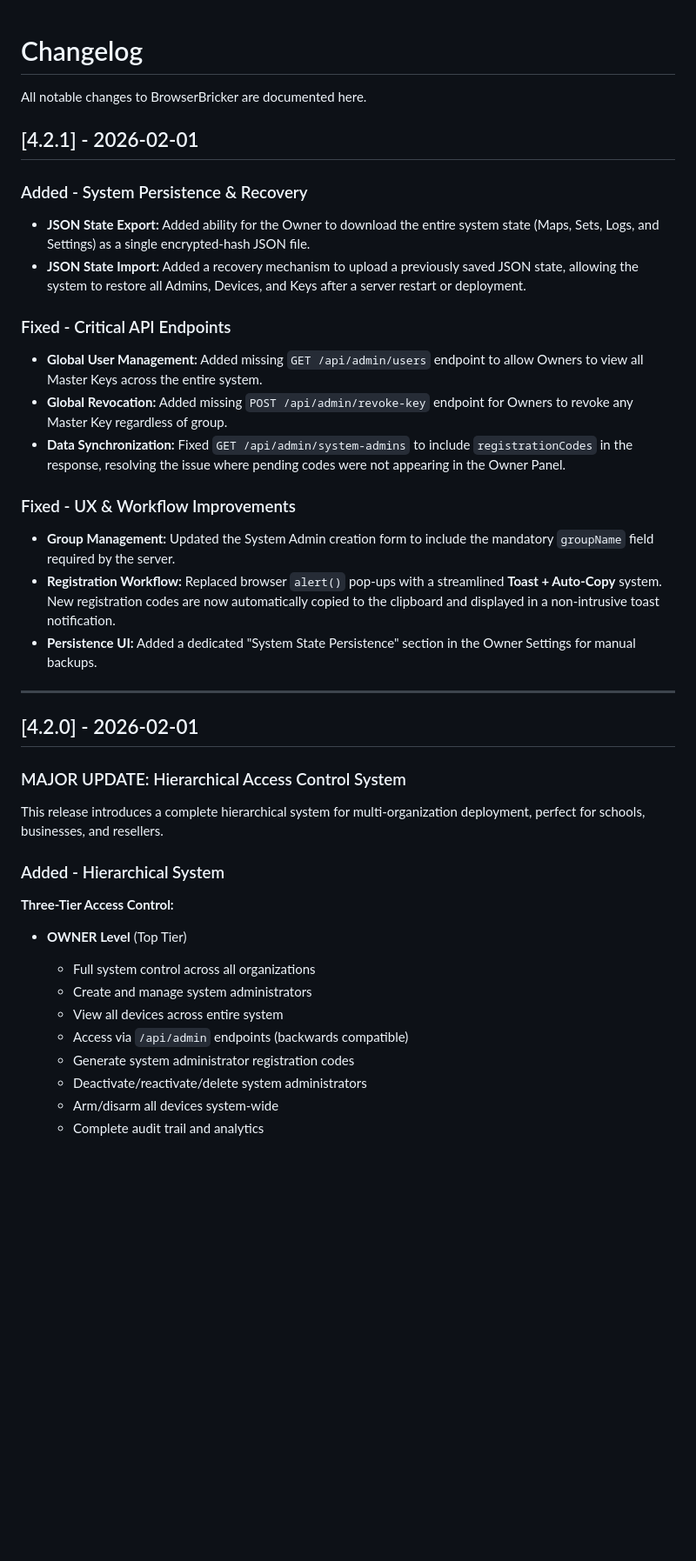
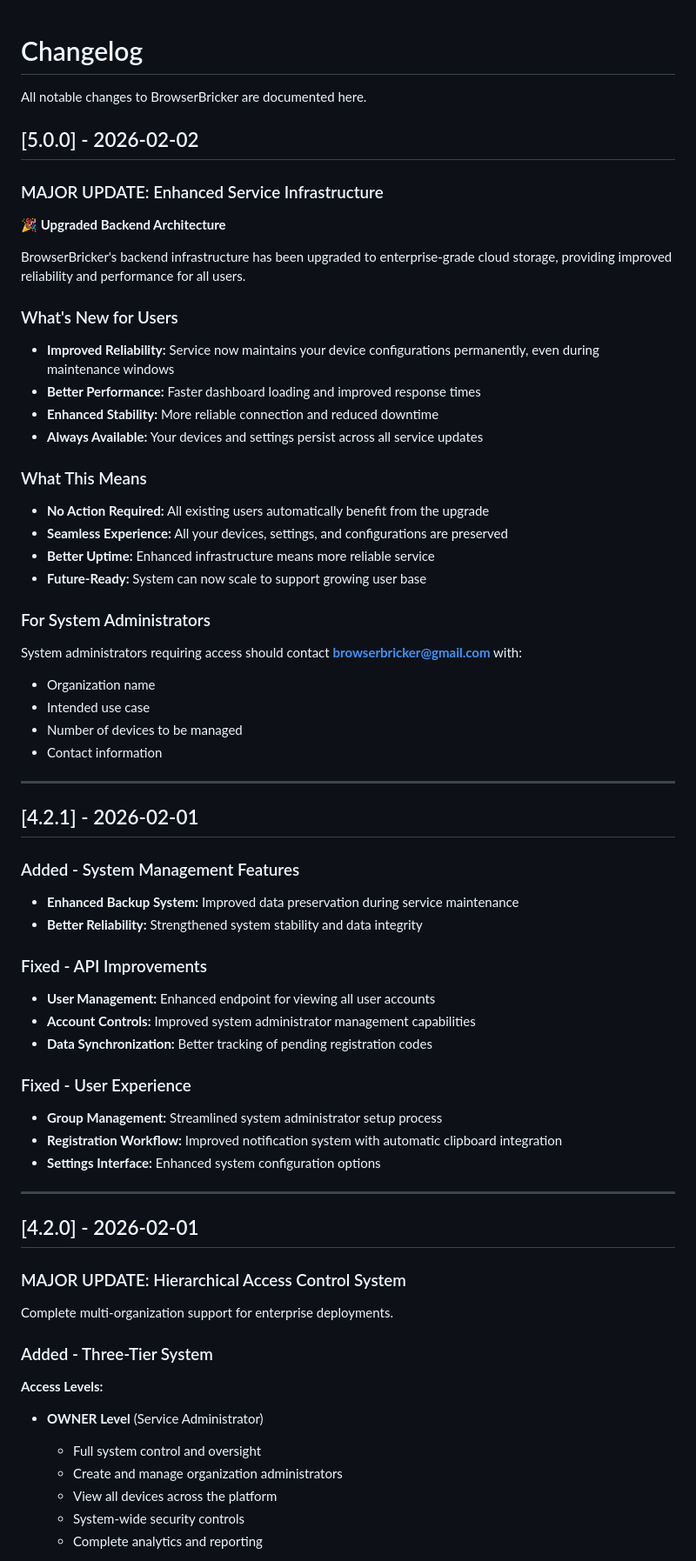
Before and after one commit to Aaks-hatH/Browser-Bricker-Panel, a Markdown page: ChangeLog.md, the part around one of its changes. Shown at 87% size. Rendered like a GitHub page; blank space fills up the shorter version.

```diff
--- a/ChangeLog.md
+++ b/ChangeLog.md
@@ -2,38 +2,64 @@
 
 All notable changes to BrowserBricker are documented here.
 
+## [5.0.0] - 2026-02-02
+
+### MAJOR UPDATE: Enhanced Service Infrastructure
+
+**🎉 Upgraded Backend Architecture**
+
+BrowserBricker's backend infrastructure has been upgraded to enterprise-grade cloud storage, providing improved reliability and performance for all users.
+
+### What's New for Users
+- **Improved Reliability:** Service now maintains your device configurations permanently, even during maintenance windows
+- **Better Performance:** Faster dashboard loading and improved response times
+- **Enhanced Stability:** More reliable connection and reduced downtime
+- **Always Available:** Your devices and settings persist across all service updates
+
+### What This Means
+- **No Action Required:** All existing users automatically benefit from the upgrade
+- **Seamless Experience:** All your devices, settings, and configurations are preserved
+- **Better Uptime:** Enhanced infrastructure means more reliable service
+- **Future-Ready:** System can now scale to support growing user base
+
+### For System Administrators
+System administrators requiring access should contact **browserbricker@gmail.com** with:
+- Organization name
+- Intended use case
+- Number of devices to be managed
+- Contact information
+
+---
+
 ## [4.2.1] - 2026-02-01
 
-### Added - System Persistence & Recovery
-- **JSON State Export:** Added ability for the Owner to download the entire system state (Maps, Sets, Logs, and Settings) as a single encrypted-hash JSON file.
-- **JSON State Import:** Added a recovery mechanism to upload a previously saved JSON state, allowing the system to restore all Admins, Devices, and Keys after a server restart or deployment.
+### Added - System Management Features
+- **Enhanced Backup System:** Improved data preservation during service maintenance
+- **Better Reliability:** Strengthened system stability and data integrity
 
-### Fixed - Critical API Endpoints
-- **Global User Management:** Added missing `GET /api/admin/users` endpoint to allow Owners to view all Master Keys across the entire system.
-- **Global Revocation:** Added missing `POST /api/admin/revoke-key` endpoint for Owners to revoke any Master Key regardless of group.
-- **Data Synchronization:** Fixed `GET /api/admin/system-admins` to include `registrationCodes` in the response, resolving the issue where pending codes were not appearing in the Owner Panel.
+### Fixed - API Improvements
+- **User Management:** Enhanced endpoint for viewing all user accounts
+- **Account Controls:** Improved system administrator management capabilities
+- **Data Synchronization:** Better tracking of pending registration codes
 
-### Fixed - UX & Workflow Improvements
-- **Group Management:** Updated the System Admin creation form to include the mandatory `groupName` field required by the server.
-- **Registration Workflow:** Replaced browser `alert()` pop-ups with a streamlined **Toast + Auto-Copy** system. New registration codes are now automatically copied to the clipboard and displayed in a non-intrusive toast notification.
-- **Persistence UI:** Added a dedicated "System State Persistence" section in the Owner Settings for manual backups.
+### Fixed - User Experience
+- **Group Management:** Streamlined system administrator setup process
+- **Registration Workflow:** Improved notification system with automatic clipboard integration
+- **Settings Interface:** Enhanced system configuration options
 
 ---
 
 ## [4.2.0] - 2026-02-01
 
 ### MAJOR UPDATE: Hierarchical Access Control System
-This release introduces a complete hierarchical system for multi-organization deployment, perfect for schools, businesses, and resellers.
+Complete multi-organization support for enterprise deployments.
 
-### Added - Hierarchical System
-**Three-Tier Access Control:**
-- **OWNER Level** (Top Tier)
-  - Full system control across all organizations
-  - Create and manage system administrators
-  - View all devices across entire system
-  - Access via `/api/admin` endpoints (backwards compatible)
-  - Generate system administrator registration codes
-  - Deactivate/reactivate/delete system administrators
-  - Arm/disarm all devices system-wide
-  - Complete audit trail and analytics
+### Added - Three-Tier System
+**Access Levels:**
+- **OWNER Level** (Service Administrator)
+  - Full system control and oversight
+  - Create and manage organization administrators
+  - View all devices across the platform
+  - System-wide security controls
+  - Complete analytics and reporting
 
```
Also changed, not shown: other parts of ChangeLog.md (+66 -61 lines).
